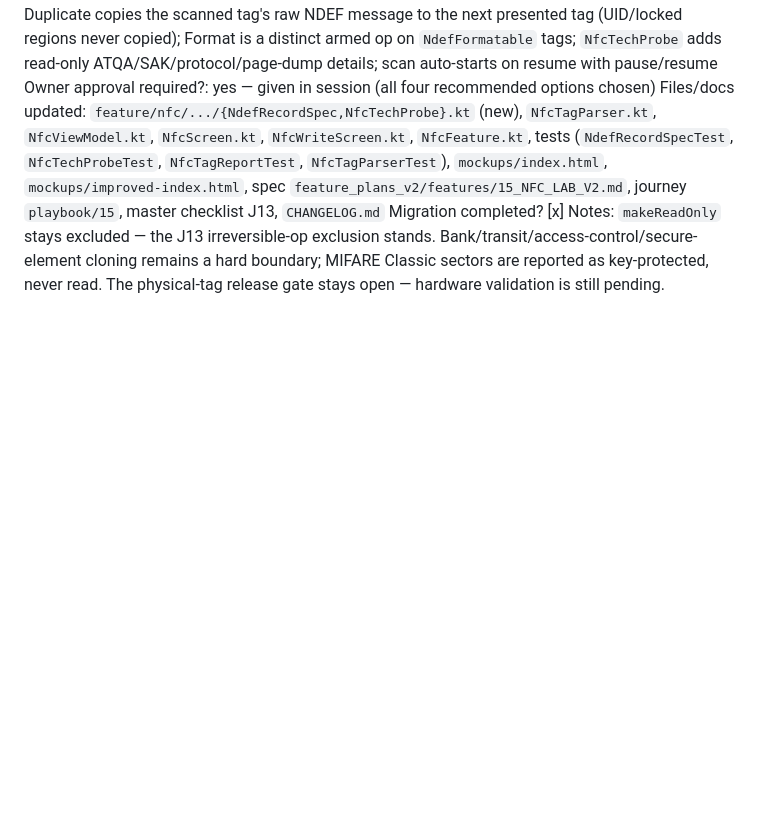
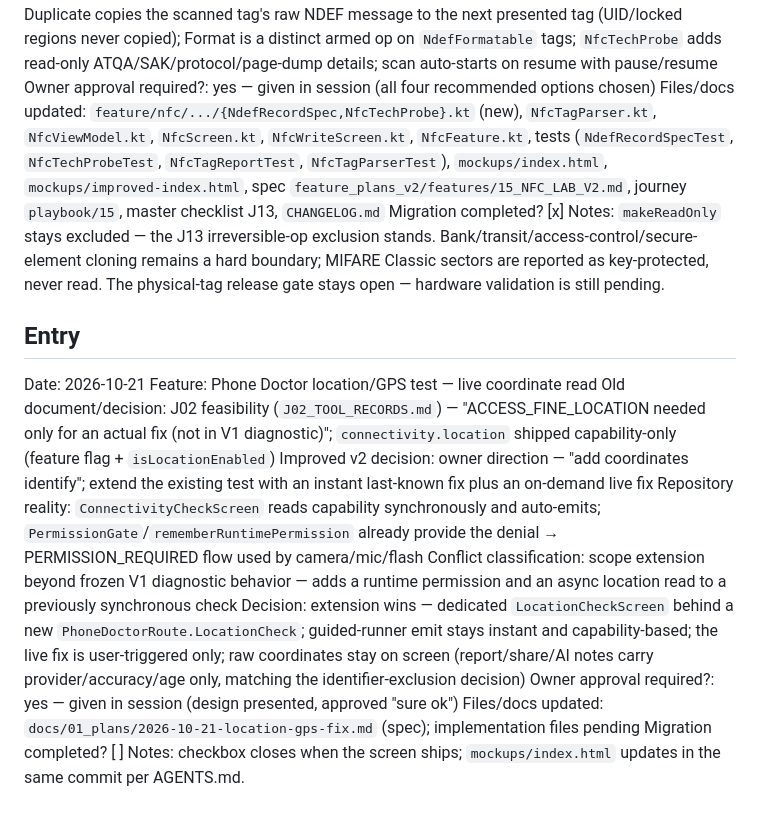
Before and after one commit to Mr-Compile/DroidKit, a Markdown page: docs/02_foundations/PLAN_MIGRATION_LOG.md, the part around the change. GitHub-like rendering; blank space fills up the shorter version.

```diff
--- a/docs/02_foundations/PLAN_MIGRATION_LOG.md
+++ b/docs/02_foundations/PLAN_MIGRATION_LOG.md
@@ -131,3 +131,16 @@ Owner approval required?: yes — given in session (all four recommended options
 Files/docs updated: `feature/nfc/.../{NdefRecordSpec,NfcTechProbe}.kt` (new), `NfcTagParser.kt`, `NfcViewModel.kt`, `NfcScreen.kt`, `NfcWriteScreen.kt`, `NfcFeature.kt`, tests (`NdefRecordSpecTest`, `NfcTechProbeTest`, `NfcTagReportTest`, `NfcTagParserTest`), `mockups/index.html`, `mockups/improved-index.html`, spec `feature_plans_v2/features/15_NFC_LAB_V2.md`, journey `playbook/15`, master checklist J13, `CHANGELOG.md`
 Migration completed? [x]
 Notes: `makeReadOnly` stays excluded — the J13 irreversible-op exclusion stands. Bank/transit/access-control/secure-element cloning remains a hard boundary; MIFARE Classic sectors are reported as key-protected, never read. The physical-tag release gate stays open — hardware validation is still pending.
+
+## Entry
+Date: 2026-10-21
+Feature: Phone Doctor location/GPS test — live coordinate read
+Old document/decision: J02 feasibility (`J02_TOOL_RECORDS.md`) — "ACCESS_FINE_LOCATION needed only for an actual fix (not in V1 diagnostic)"; `connectivity.location` shipped capability-only (feature flag + `isLocationEnabled`)
+Improved v2 decision: owner direction — "add coordinates identify"; extend the existing test with an instant last-known fix plus an on-demand live fix
+Repository reality: `ConnectivityCheckScreen` reads capability synchronously and auto-emits; `PermissionGate`/`rememberRuntimePermission` already provide the denial → PERMISSION_REQUIRED flow used by camera/mic/flash
+Conflict classification: scope extension beyond frozen V1 diagnostic behavior — adds a runtime permission and an async location read to a previously synchronous check
+Decision: extension wins — dedicated `LocationCheckScreen` behind a new `PhoneDoctorRoute.LocationCheck`; guided-runner emit stays instant and capability-based; the live fix is user-triggered only; raw coordinates stay on screen (report/share/AI notes carry provider/accuracy/age only, matching the identifier-exclusion decision)
+Owner approval required?: yes — given in session (design presented, approved "sure ok")
+Files/docs updated: `docs/01_plans/2026-10-21-location-gps-fix.md` (spec); implementation files pending
+Migration completed? [ ]
+Notes: checkbox closes when the screen ships; `mockups/index.html` updates in the same commit per AGENTS.md.
```
Also changed, not shown: docs/01_plans/2026-10-21-location-gps-fix.md (added, +113 -0 lines).
